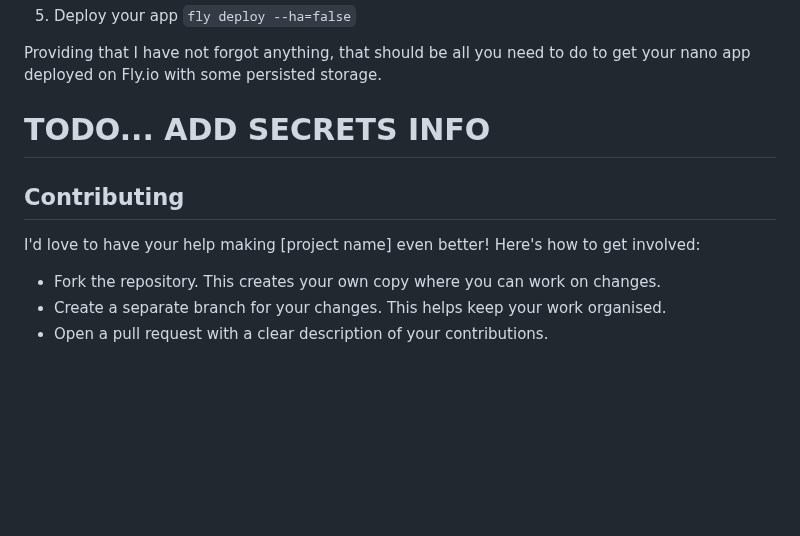
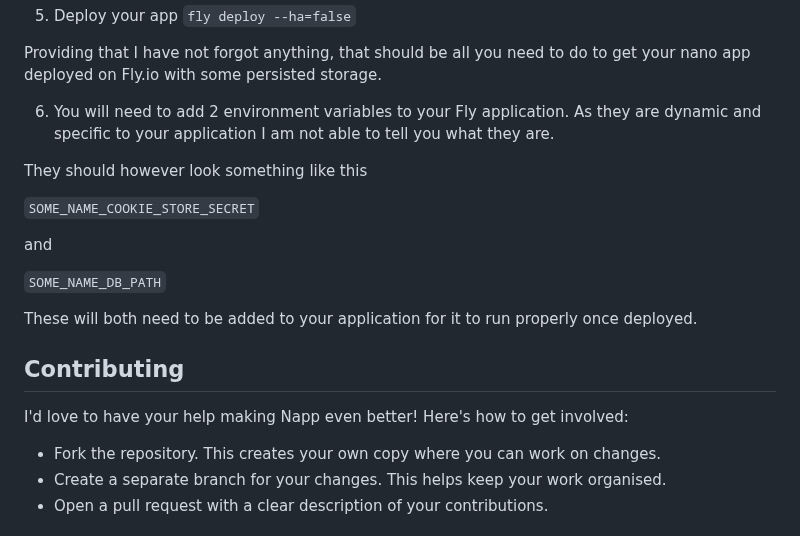
Before and after one commit to damiensedgwick/napp, a Markdown page: README.md, the part around the change. GitHub-like rendering; blank space fills up the shorter version.

```diff
--- a/README.md
+++ b/README.md
@@ -175,10 +175,21 @@ vol_some-id-number    created   app_data     1GB        lhr     bXXc    true
 Providing that I have not forgot anything, that should be all you need to do to get
 your nano app deployed on Fly.io with some persisted storage.
 
-# TODO... ADD SECRETS INFO
+6. You will need to add 2 environment variables to your Fly application. As they are
+dynamic and specific to your application I am not able to tell you what they are.
+
+They should however look something like this
+
+`SOME_NAME_COOKIE_STORE_SECRET`
+
+and
+
+`SOME_NAME_DB_PATH`
+
+These will both need to be added to your application for it to run properly once deployed.
 
 ## Contributing
-I'd love to have your help making [project name] even better! Here's how to get involved:
+I'd love to have your help making Napp even better! Here's how to get involved:
 
 - Fork the repository. This creates your own copy where you can work on changes.
 - Create a separate branch for your changes. This helps keep your work organised.
```
